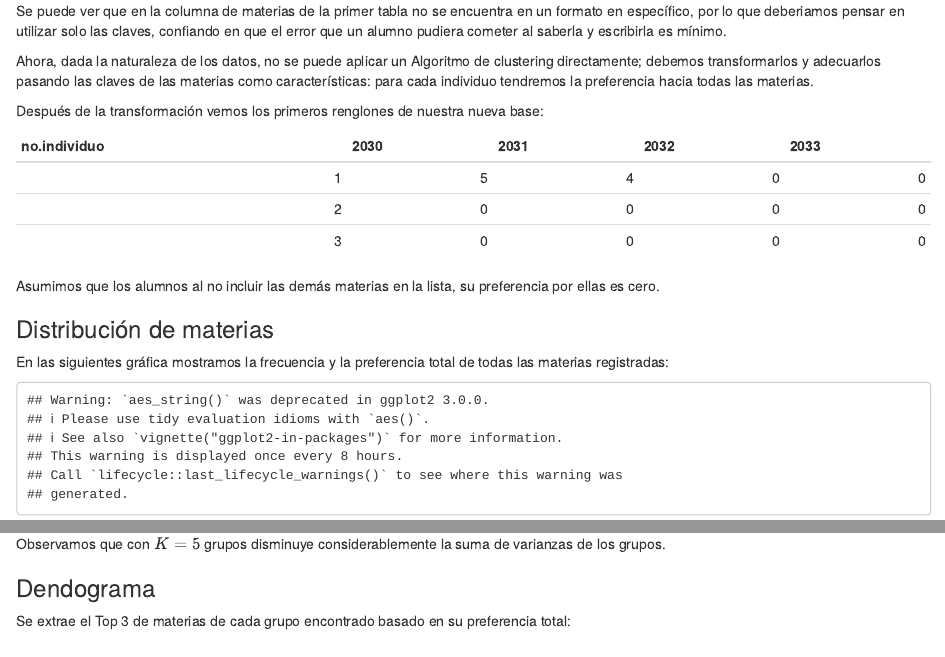
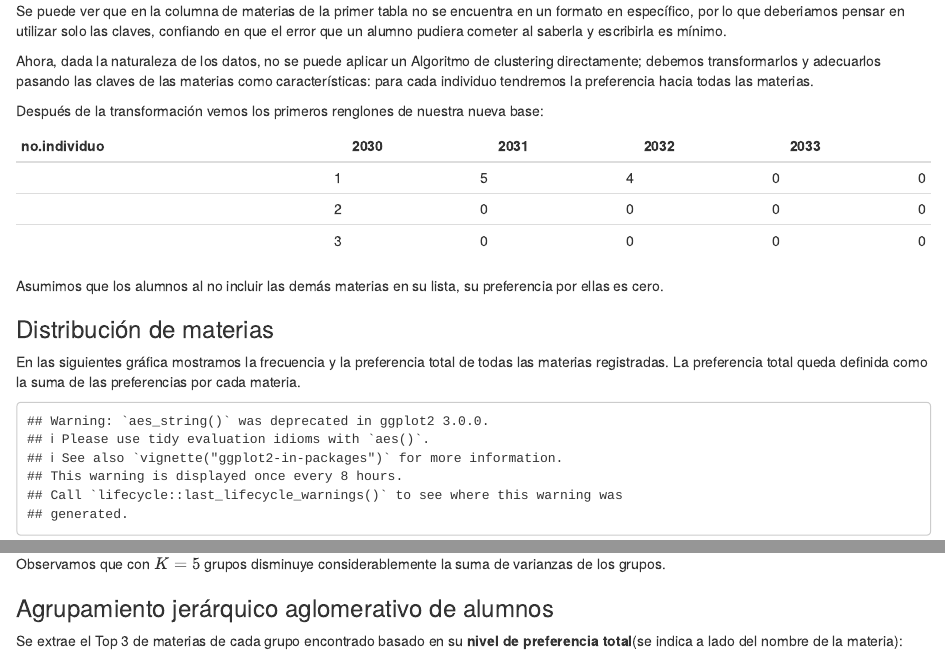
Before and after one commit to KennyYahir/proyectos-diplomado-2016, an R Markdown document (6Modulo/Practica1.Rmd): the page in a window 1100 px wide, from 790 px down, and a second part further down, joined at a grey line. Rendered offline with R 4.5, knitr and Pandoc, with nearby package versions.

Commit message:
Se termina de corregir ortografía, etc.

````diff
--- a/6Modulo/Practica1.Rmd
+++ b/6Modulo/Practica1.Rmd
@@ -60,7 +60,7 @@ base.temp <- cbind(data.frame(no.individuo = 1:nrow(encoding)), encoding)
 kable(base.temp[1:3, 1:5])
 ```
 
-Asumimos que los alumnos al no incluir las demás materias en la lista, su preferencia por ellas es cero.
+Asumimos que los alumnos al no incluir las demás materias en su lista, su preferencia por ellas es cero.
 
 ### Distribución de materias
 
@@ -92,7 +92,7 @@ frecc <- data.table(media = round(stats.media, 2),
 
 ```
 
-En las siguientes gráfica mostramos la frecuencia y la preferencia total de todas las materias registradas:
+En las siguientes gráfica mostramos la frecuencia y la preferencia total de todas las materias registradas. La preferencia total queda definida como la suma de las preferencias por cada materia.
 
 ```{r echo = FALSE}
 var.sel <- "suma"
@@ -172,9 +172,9 @@ FiltroMateria <- function(grupo, etiquetas, datos, dat2)
 
 ```
 
-### Dendograma
+### Agrupamiento jerárquico aglomerativo de alumnos
 
-Se extrae el Top 3 de materias de cada grupo encontrado basado en su preferencia total:
+Se extrae el Top 3 de materias de cada grupo encontrado basado en su **nivel de preferencia total**(se indica a lado del nombre de la materia):
 
 ![ima1](dendo_editado3.png)
 
````
Also changed, not shown: 6Modulo/Practica1.Rmd (11 more changed lines).
